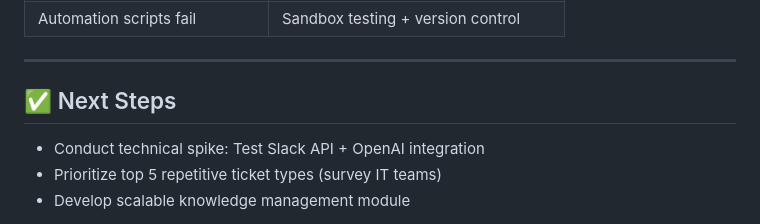
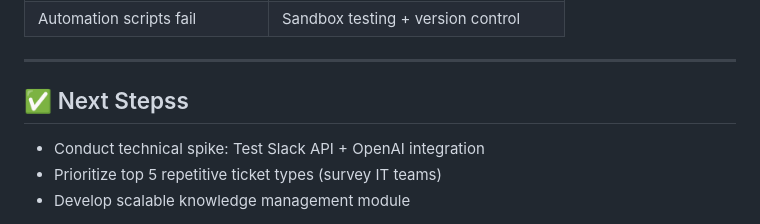
Before and after one commit to NyuydineBill/ResolveMeQ, a Markdown page: README.md, the part around the change. Drawn GitHub-style.

```diff
--- a/README.md
+++ b/README.md
@@ -166,7 +166,7 @@ We introduce **Resolve Me, Quickly**, an AI-powered IT Helpdesk Agent that:
 
 ---
 
-## ✅ Next Steps
+## ✅ Next Stepss
 
 - Conduct technical spike: Test Slack API + OpenAI integration
 - Prioritize top 5 repetitive ticket types (survey IT teams)
```
